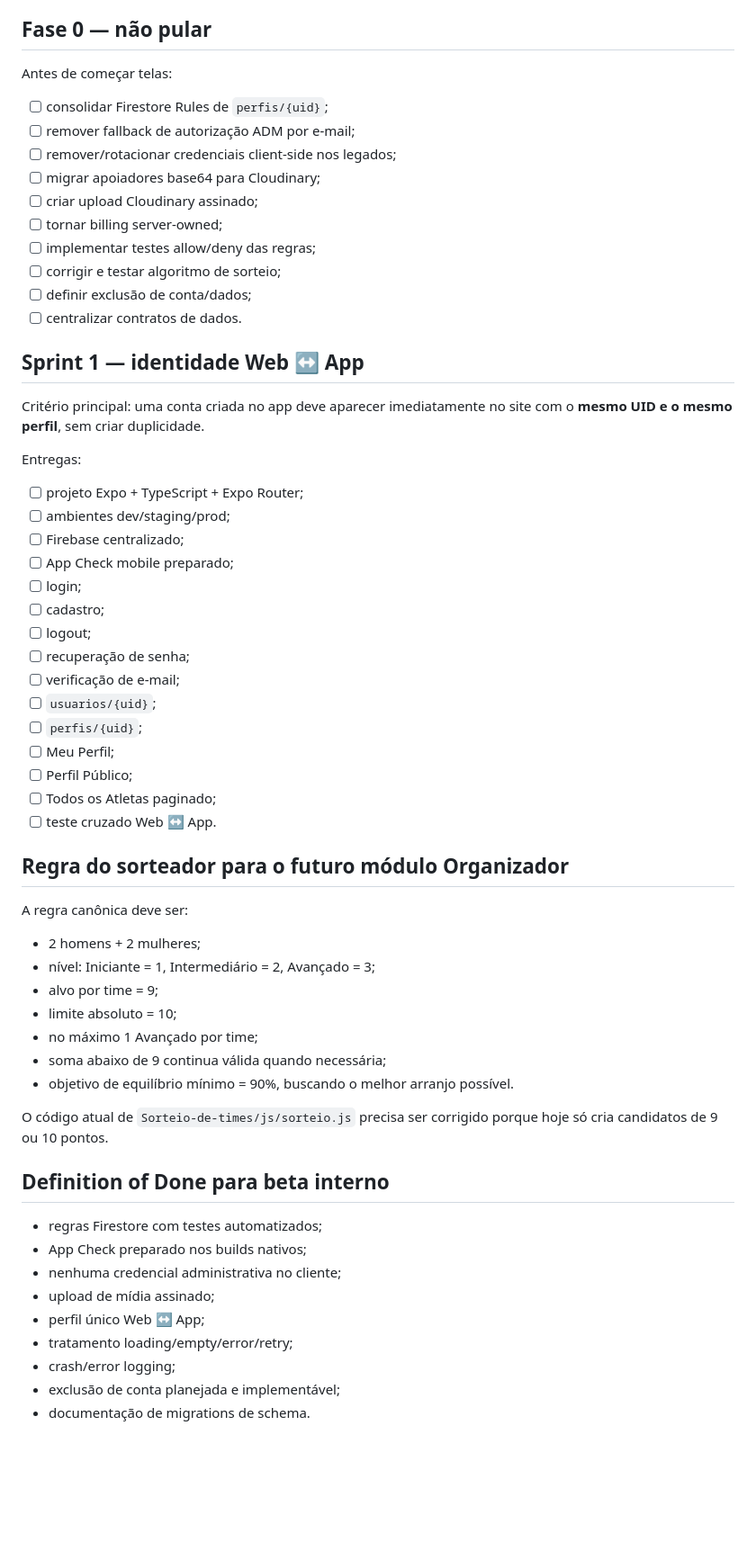
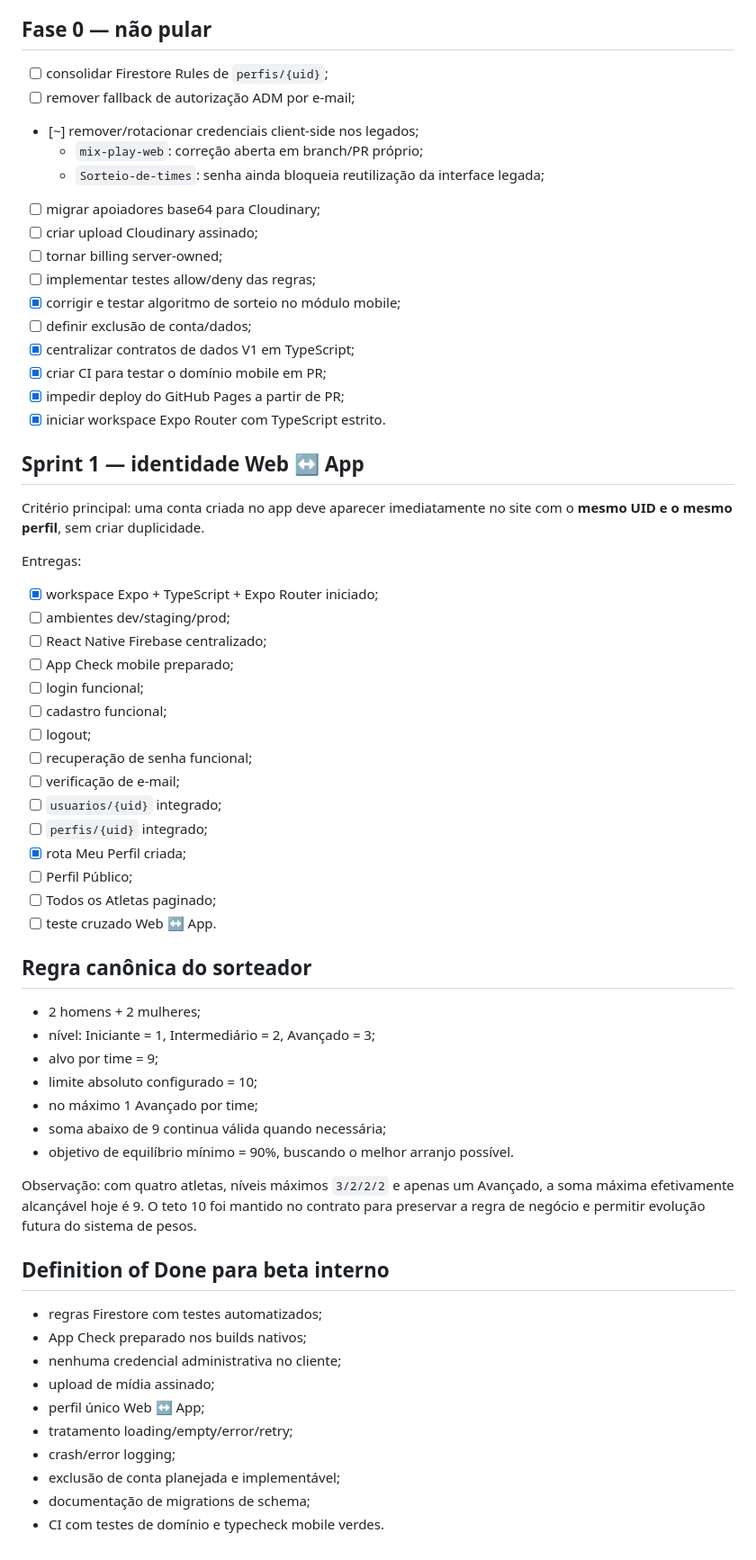
Before and after one commit to swagtop411-max/cadastro-jogadores-volei, a Markdown page: mobile/README.md, the part around one of its changes. Shown at 90% size. Rendered like a GitHub page; blank space fills up the shorter version.

```diff
--- a/mobile/README.md
+++ b/mobile/README.md
@@ -109,18 +90,21 @@ Rotas secundárias:
 
 ## Fase 0 — não pular
 
-Antes de começar telas:
-
 - [ ] consolidar Firestore Rules de `perfis/{uid}`;
 - [ ] remover fallback de autorização ADM por e-mail;
-- [ ] remover/rotacionar credenciais client-side nos legados;
+- [~] remover/rotacionar credenciais client-side nos legados;
+  - `mix-play-web`: correção aberta em branch/PR próprio;
+  - `Sorteio-de-times`: senha ainda bloqueia reutilização da interface legada;
 - [ ] migrar apoiadores base64 para Cloudinary;
 - [ ] criar upload Cloudinary assinado;
 - [ ] tornar billing server-owned;
 - [ ] implementar testes allow/deny das regras;
-- [ ] corrigir e testar algoritmo de sorteio;
+- [x] corrigir e testar algoritmo de sorteio no módulo mobile;
 - [ ] definir exclusão de conta/dados;
-- [ ] centralizar contratos de dados.
+- [x] centralizar contratos de dados V1 em TypeScript;
+- [x] criar CI para testar o domínio mobile em PR;
+- [x] impedir deploy do GitHub Pages a partir de PR;
+- [x] iniciar workspace Expo Router com TypeScript estrito.
 
 ## Sprint 1 — identidade Web ↔ App
 
@@ -128,35 +112,33 @@ Critério principal: uma conta criada no app deve aparecer imediatamente no site
 
 Entregas:
 
-- [ ] projeto Expo + TypeScript + Expo Router;
+- [x] workspace Expo + TypeScript + Expo Router iniciado;
 - [ ] ambientes dev/staging/prod;
-- [ ] Firebase centralizado;
+- [ ] React Native Firebase centralizado;
 - [ ] App Check mobile preparado;
-- [ ] login;
-- [ ] cadastro;
+- [ ] login funcional;
+- [ ] cadastro funcional;
 - [ ] logout;
-- [ ] recuperação de senha;
+- [ ] recuperação de senha funcional;
 - [ ] verificação de e-mail;
-- [ ] `usuarios/{uid}`;
-- [ ] `perfis/{uid}`;
-- [ ] Meu Perfil;
+- [ ] `usuarios/{uid}` integrado;
+- [ ] `perfis/{uid}` integrado;
+- [x] rota Meu Perfil criada;
 - [ ] Perfil Público;
 - [ ] Todos os Atletas paginado;
 - [ ] teste cruzado Web ↔ App.
 
-## Regra do sorteador para o futuro módulo Organizador
-
-A regra canônica deve ser:
+## Regra canônica do sorteador
 
 - 2 homens + 2 mulheres;
 - nível: Iniciante = 1, Intermediário = 2, Avançado = 3;
 - alvo por time = 9;
-- limite absoluto = 10;
+- limite absoluto configurado = 10;
 - no máximo 1 Avançado por time;
 - soma abaixo de 9 continua válida quando necessária;
 - objetivo de equilíbrio mínimo = 90%, buscando o melhor arranjo possível.
 
-O código atual de `Sorteio-de-times/js/sorteio.js` precisa ser corrigido porque hoje só cria candidatos de 9 ou 10 pontos.
+Observação: com quatro atletas, níveis máximos `3/2/2/2` e apenas um Avançado, a soma máxima efetivamente alcançável hoje é 9. O teto 10 foi mantido no contrato para preservar a regra de negócio e permitir evolução futura do sistema de pesos.
 
 ## Definition of Done para beta interno
 
@@ -168,4 +150,5 @@ O código atual de `Sorteio-de-times/js/sorteio.js` precisa ser corrigido porque
 - tratamento loading/empty/error/retry;
 - crash/error logging;
 - exclusão de conta planejada e implementável;
-- documentação de migrations de schema.
+- documentação de migrations de schema;
+- CI com testes de domínio e typecheck mobile verdes.
```
Also changed, not shown: other parts of mobile/README.md (+29 -48 lines).
